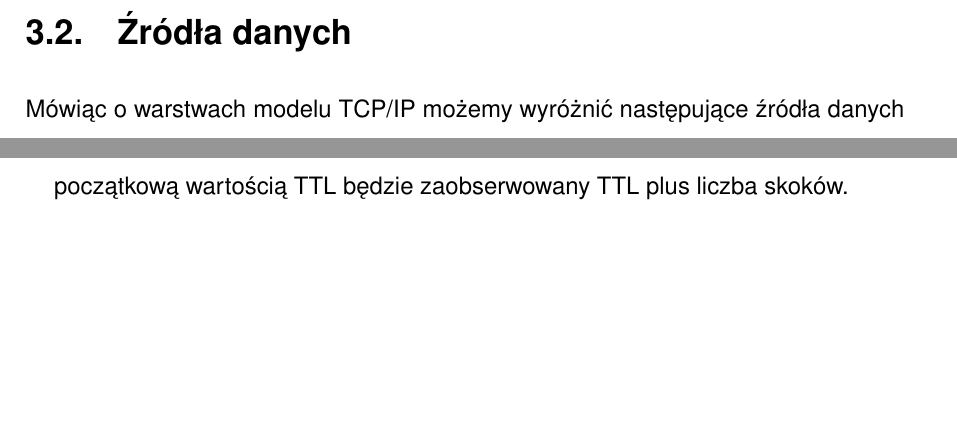
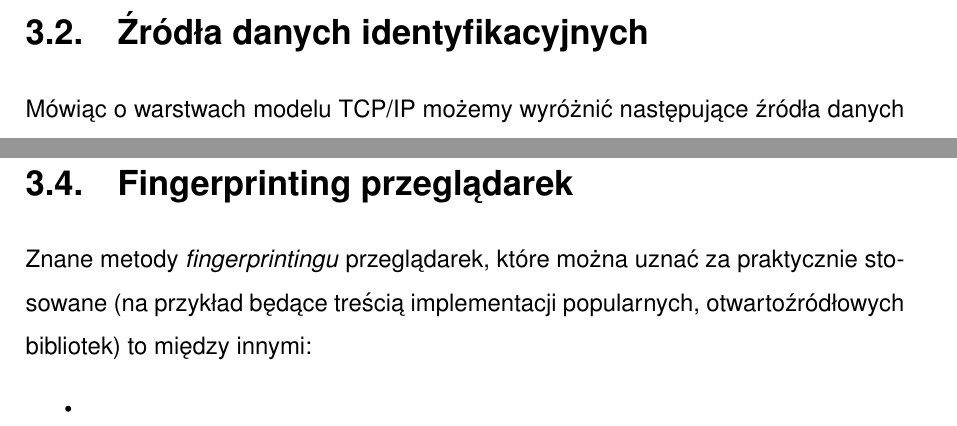
Before and after one commit to amwolff/be, a LaTeX thesis (thesis/document.tex, which reads thesis/tex/03.tex): two parts of pages 26 and 27 of 31 before the commit and two parts of pages 26 and 28 of 32 after it, joined at a grey line, cut so that both start at the same text, the shorter picture padded with empty space. Compiled offline with pdfLaTeX.

Commit message:
Start writing the 3.4

```diff
--- a/thesis/tex/03.tex
+++ b/thesis/tex/03.tex
@@ -17,7 +17,7 @@ interakcja z drugą stroną połączenia (np. nagłówki HTTP (takie jak
 wydobycia większej ilości informacji (takich jak konfiguracja przeglądarki)
 \cite[s. 3]{al2020too}.
 
-\section{Źródła danych}
+\section{Źródła danych identyfikacyjnych}
 Mówiąc o warstwach modelu TCP/IP możemy wyróżnić następujące źródła danych (w
 kolejności warstw modelu TCP/IP zaczynając od warstwy dostępu do sieci):
 \begin{enumerate}
@@ -71,7 +71,13 @@ wartość równą domyślnej dla danego systemu operacyjnego, ale będzie ona
 pomniejszana o jeden dla każdego routera na drodze do hostu docelowego. Zatem
 początkową wartością TTL będzie zaobserwowany TTL plus liczba skoków.
 
-% \section{Źródła danych identyfikacyjnych urządzeń}
+\section{Fingerprinting przeglądarek}
+Znane metody \emph{fingerprintingu} przeglądarek, które można uznać za
+praktycznie stosowane (na przykład będące treścią implementacji popularnych,
+otwartoźródłowych bibliotek) to między innymi:
+\begin{itemize}
+	\item
+\end{itemize}
 
 % \subsection{Protokoły warstwy drugiej w modelu OSI}
 
```
Also changed, not shown: thesis/document.pdf.
